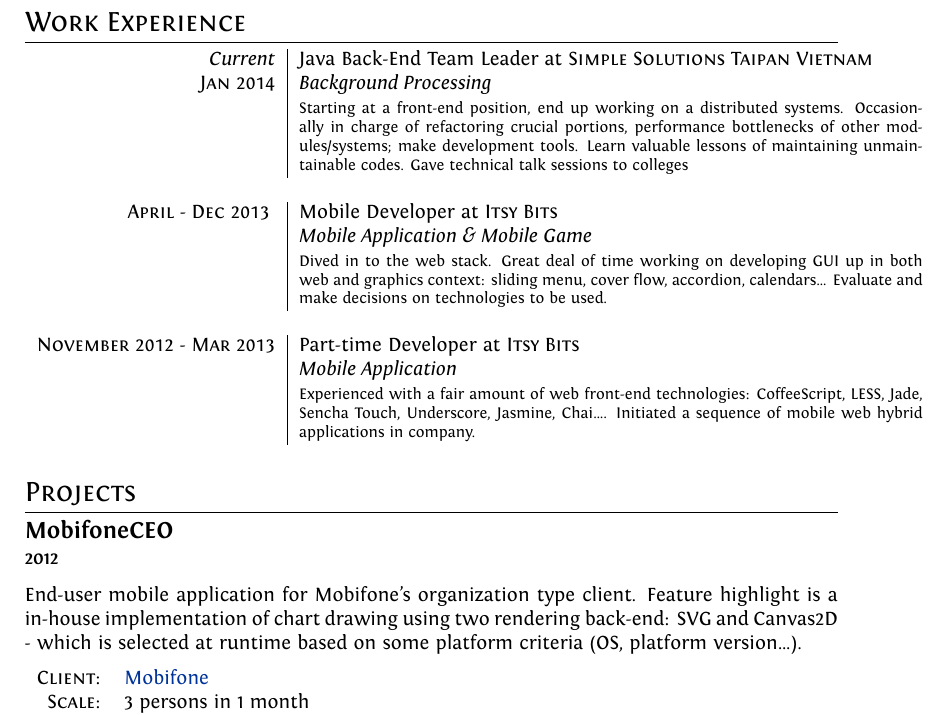
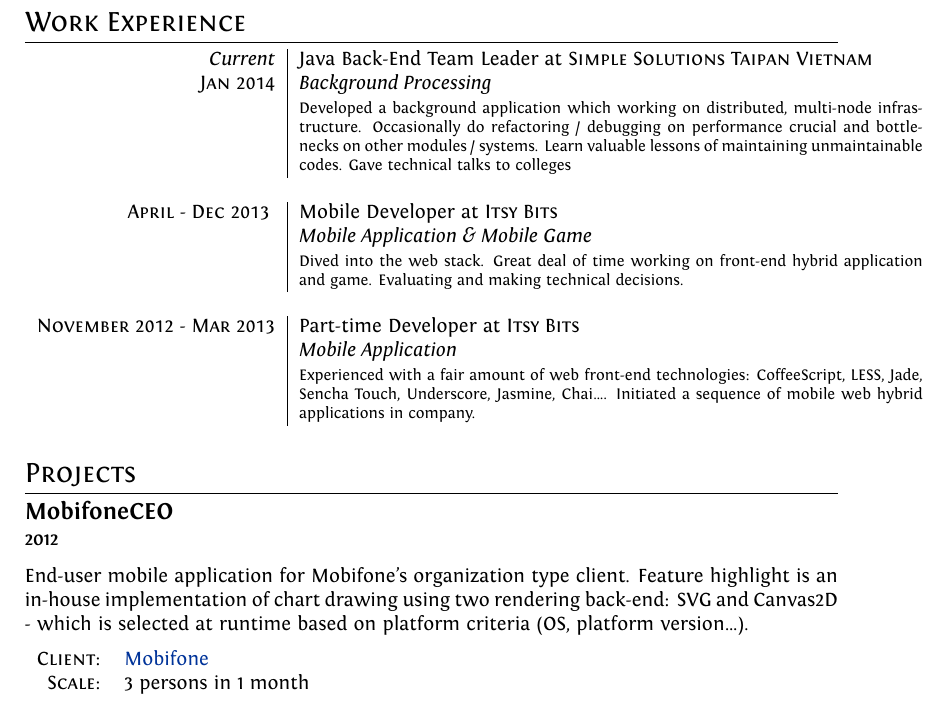
Before and after one commit to huylenq/cv, a LaTeX CV (cv.tex): part of page 1 of 4, cut so that both start at the same text. Compiled offline with XeLaTeX.

Commit message:
Finalize

```diff
--- a/cv.tex
+++ b/cv.tex
@@ -89,9 +89,9 @@
 
 \begin{tabular}{r|p{11cm}}
 
-    \emph{Current} & Java Back-End Team Leader at \textsc{Simple Solutions Taipan Vietnam} \\\textsc{Jan 2014}&\emph{Background Processing}\\&\footnotesize{Starting at a front-end position, end up working on a distributed systems. Occasionally in charge of refactoring crucial portions, performance bottlenecks of other modules/systems; make development tools. Learn valuable lessons of maintaining unmaintainable codes. Gave technical talk sessions to colleges}\\\multicolumn{2}{c}{} \\
+    \emph{Current} & Java Back-End Team Leader at \textsc{Simple Solutions Taipan Vietnam} \\\textsc{Jan 2014}&\emph{Background Processing}\\&\footnotesize{Developed a background application which working on distributed, multi-node infrastructure. Occasionally do refactoring / debugging on performance crucial and bottlenecks on other modules / systems. Learn valuable lessons of maintaining unmaintainable codes. Gave technical talks to colleges}\\\multicolumn{2}{c}{} \\
 
-    \textsc{April - Dec 2013 } & Mobile Developer at \textsc{Itsy Bits} \\&\emph{Mobile Application \& Mobile Game}\\&\footnotesize{Dived in to the web stack. Great deal of time working on developing GUI up in both web and graphics context: sliding menu, cover flow, accordion, calendars... Evaluate and make decisions on technologies to be used.}\\\multicolumn{2}{c}{} \\
+    \textsc{April - Dec 2013 } & Mobile Developer at \textsc{Itsy Bits} \\&\emph{Mobile Application \& Mobile Game}\\&\footnotesize{Dived into the web stack. Great deal of time working on front-end hybrid application and game. Evaluating and making technical decisions.}\\\multicolumn{2}{c}{} \\
 
     \textsc{November 2012 - Mar 2013} & Part-time Developer at \textsc{Itsy Bits} \\&\emph{Mobile Application}\\&\footnotesize{Experienced with a fair amount of web front-end technologies: CoffeeScript, LESS, Jade, Sencha Touch, Underscore, Jasmine, Chai\ldots. Initiated a sequence of mobile web hybrid applications in company.}\\\multicolumn{2}{c}{} \\
 
@@ -102,7 +102,7 @@
 
 \subsection*{MobifoneCEO\\\small 2012}
 
-End-user mobile application for Mobifone's organization type client. Feature highlight is a in-house implementation of chart drawing using two rendering back-end: SVG and Canvas2D - which is selected at runtime based on some platform criteria (OS, platform version\ldots).
+End-user mobile application for Mobifone's organization type client. Feature highlight is an in-house implementation of chart drawing using two rendering back-end: SVG and Canvas2D - which is selected at runtime based on platform criteria (OS, platform version\ldots).
 
 \begin{tabular}{rl}
     \textsc{Client:} & \href{http://www.mobifone.com.vn/}{Mobifone}\\
```
Also changed, not shown: cv.pdf, cv.tex (11 more changed lines).
